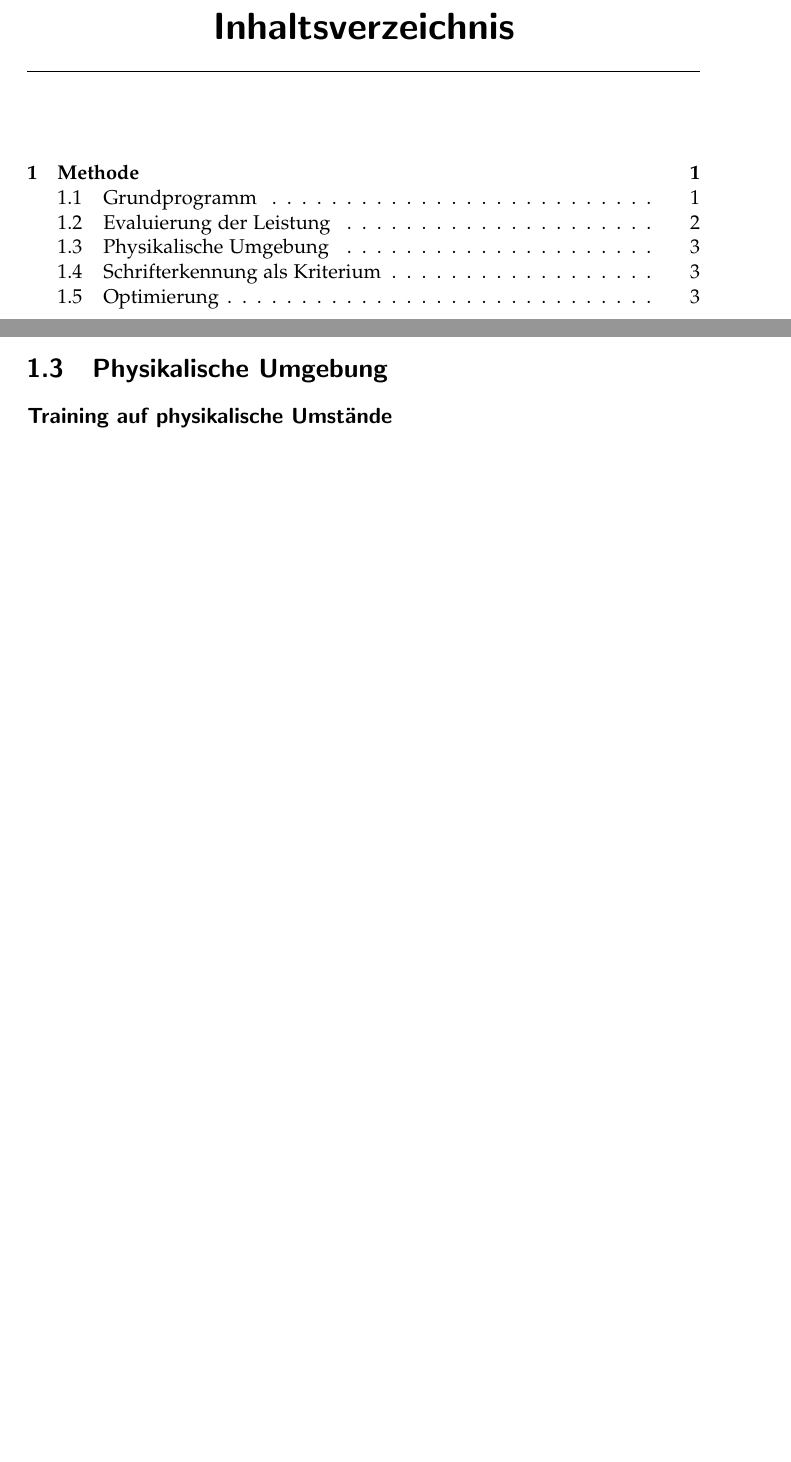
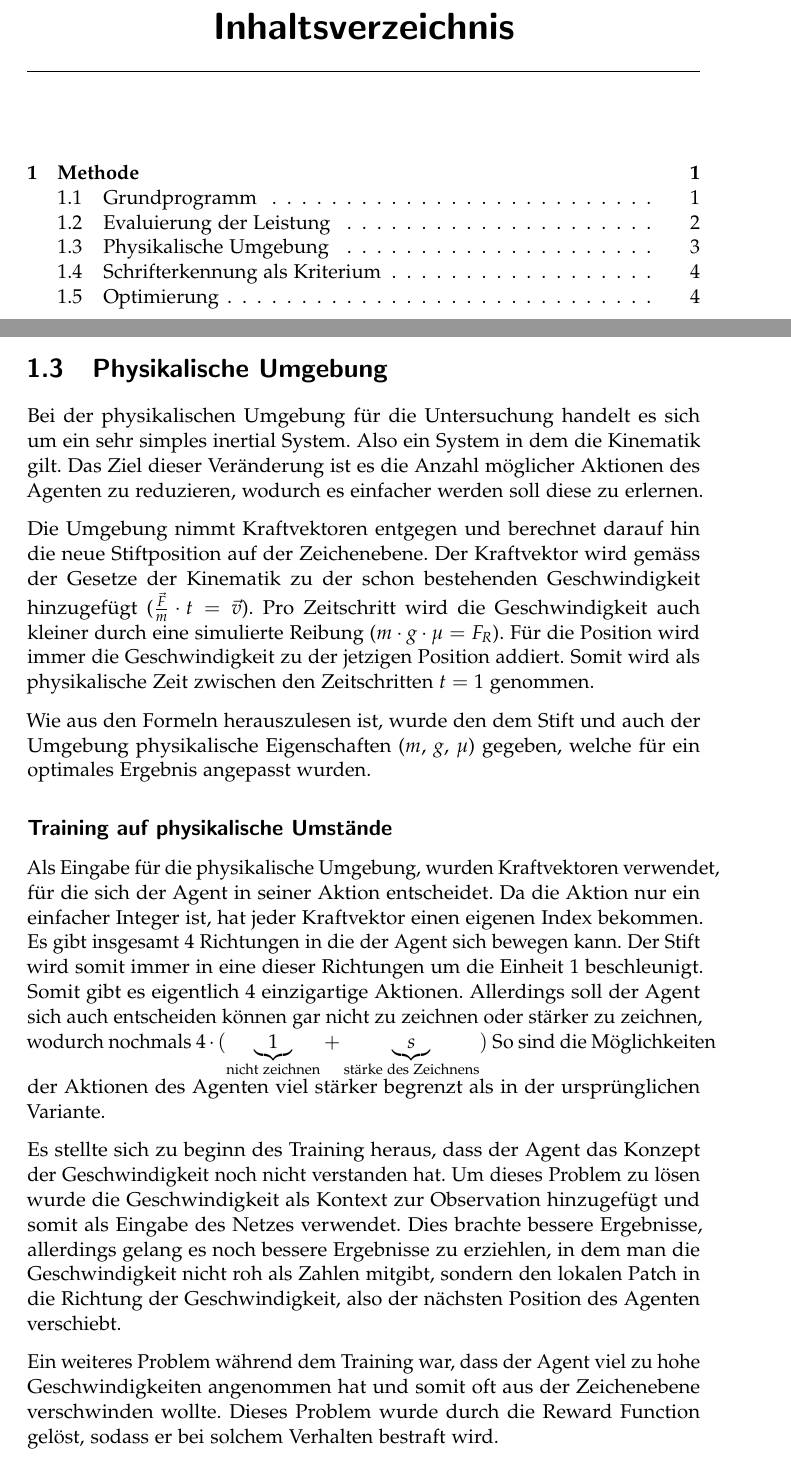
Before and after one commit to LarsZauberer/ReSketch, a LaTeX thesis (Documentation/main.tex, which reads Documentation/chapters/Methode.tex): two parts of pages 3 and 7 of 9, joined at a grey line, cut so that both start at the same text, the shorter picture padded with empty space. Compiled offline with pdfLaTeX.

Commit message:
Physik Teil geschrieben

```diff
--- a/Documentation/chapters/Methode.tex
+++ b/Documentation/chapters/Methode.tex
@@ -77,6 +77,24 @@ Doodle-SDQ von Tao Zhou et Al (2018).
 % Art von Physik: Kinematik. Addierung von Geschwindigkeit 2 Dimensionale
 % Kinematik. Stift bewegt sich nur auf Blatt -> einziges 3D Element ist hebung und
 % senkung von Stift. Wie bis Anhin in 2 States geregelt. (Also kein Druck -> Entfernung von menschlichem Zeichnen)
+Bei der physikalischen Umgebung für die Untersuchung handelt es sich um ein sehr
+simples inertial System. Also ein System in dem die Kinematik gilt. Das Ziel
+dieser Veränderung ist es die Anzahl möglicher Aktionen des Agenten zu
+reduzieren, wodurch es einfacher werden soll diese zu erlernen.
+
+Die Umgebung nimmt Kraftvektoren entgegen und berechnet darauf hin die neue
+Stiftposition auf der Zeichenebene. Der Kraftvektor wird gemäss der Gesetze der
+Kinematik zu der schon bestehenden Geschwindigkeit hinzugefügt
+($\frac{\vec{F}}{m}\cdot t=\vec{v}$). Pro Zeitschritt wird die Geschwindigkeit
+auch kleiner durch eine simulierte Reibung ($m\cdot g \cdot \mu = F_R$). Für die
+Position wird immer die Geschwindigkeit zu der jetzigen Position addiert. Somit
+wird als physikalische Zeit zwischen den Zeitschritten $t=1$ genommen.
+
+Wie aus den Formeln herauszulesen ist, wurde den dem Stift und auch der Umgebung
+physikalische Eigenschaften ($m$, $g$, $\mu$) gegeben, welche für ein optimales
+Ergebnis angepasst wurden.
+
+% TODO: Bleibt das noch so mit nur 2 States. Wird nicht vielleicht auch noch die z-Achse mehr eingebaut?
 
 \subsection*{Training auf physikalische Umstände}
 % Ausgabe in Form von Kraftvektoren in Kreis angeordnet. Kraftvektoren
@@ -86,6 +104,33 @@ Doodle-SDQ von Tao Zhou et Al (2018).
 
 % Geschwindigkeit Als Eingabe (-> Absolute Werte, oder verschiebung des Patch)
 % Problem von zu hoher Geschwindigkeit (-> Lösung durch negative Belohnung)
+Als Eingabe für die physikalische Umgebung, wurden Kraftvektoren verwendet, für
+die sich der Agent in seiner Aktion entscheidet. Da die Aktion nur ein einfacher
+Integer ist, hat jeder Kraftvektor einen eigenen Index bekommen. Es gibt
+insgesamt $4$ Richtungen in die der Agent sich bewegen kann. Der Stift wird
+somit immer in eine dieser Richtungen um die Einheit $1$ beschleunigt. Somit
+gibt es eigentlich $4$ einzigartige Aktionen. Allerdings soll der Agent sich
+auch entscheiden können gar nicht zu zeichnen oder stärker zu zeichnen, wodurch
+nochmals $4\cdot(\underbrace{1}_{\text{nicht zeichnen}} +
+\underbrace{s}_{\text{stärke des Zeichnens}})$ So sind die Möglichkeiten der
+Aktionen des Agenten viel stärker begrenzt als in der ursprünglichen Variante.
+
+Es stellte sich zu beginn des Training heraus, dass der Agent das Konzept der
+Geschwindigkeit noch nicht verstanden hat. Um dieses Problem zu lösen wurde die
+Geschwindigkeit als Kontext zur Observation hinzugefügt und somit als Eingabe
+des Netzes verwendet. Dies brachte bessere Ergebnisse, allerdings gelang es noch
+bessere Ergebnisse zu erziehlen, in dem man die Geschwindigkeit nicht roh als
+Zahlen mitgibt, sondern den lokalen Patch in die Richtung der Geschwindigkeit,
+also der nächsten Position des Agenten verschiebt.
+
+Ein weiteres Problem während dem Training war, dass der Agent viel zu hohe
+Geschwindigkeiten angenommen hat und somit oft aus der Zeichenebene verschwinden
+wollte. Dieses Problem wurde durch die Reward Function gelöst, sodass er bei
+solchem Verhalten bestraft wird.
+
+% TODO: Bin mir nicht mehr ganz sicher, ob all diese Angaben stimmen
+% TODO: Übersetzung Lokalen Patch nachschauen
+% TODO: War negativer Reward wirklich die Lösung?
 
 
 \section{Schrifterkennung als Kriterium}
```
